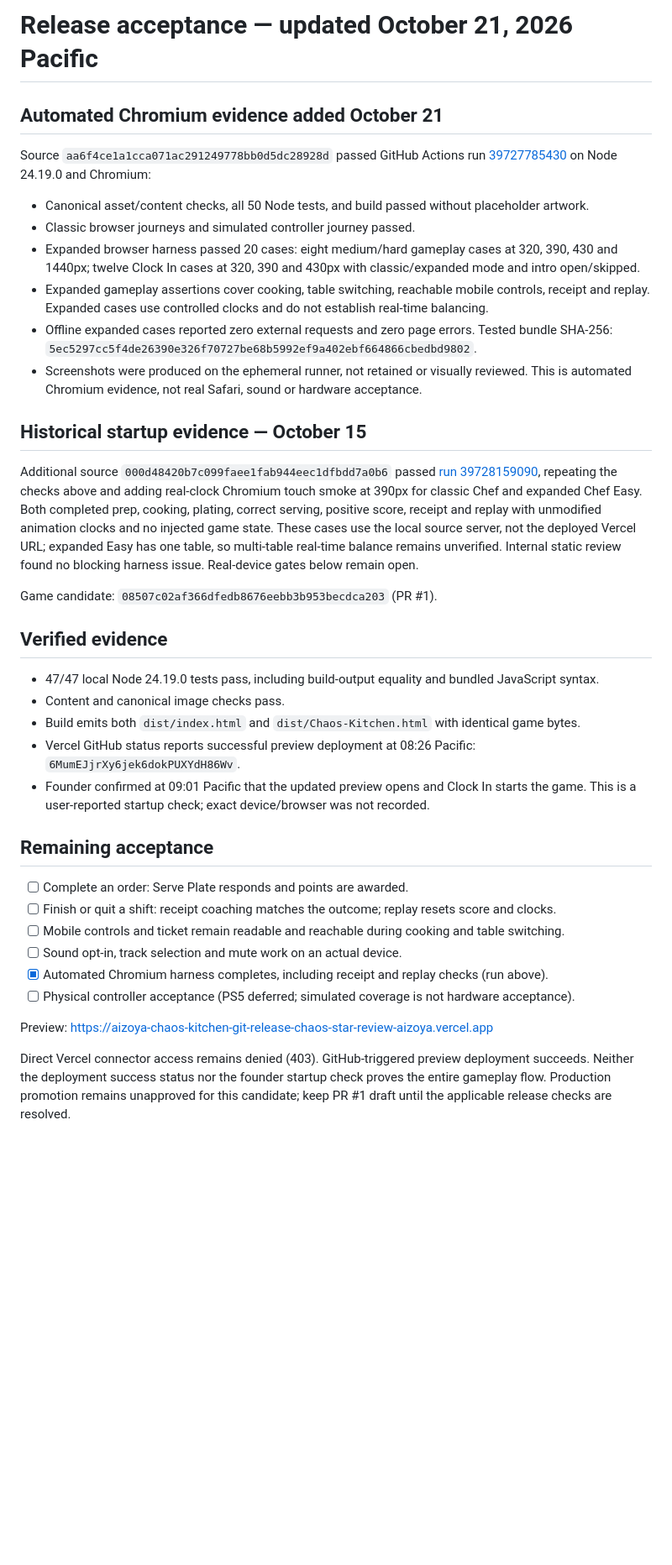
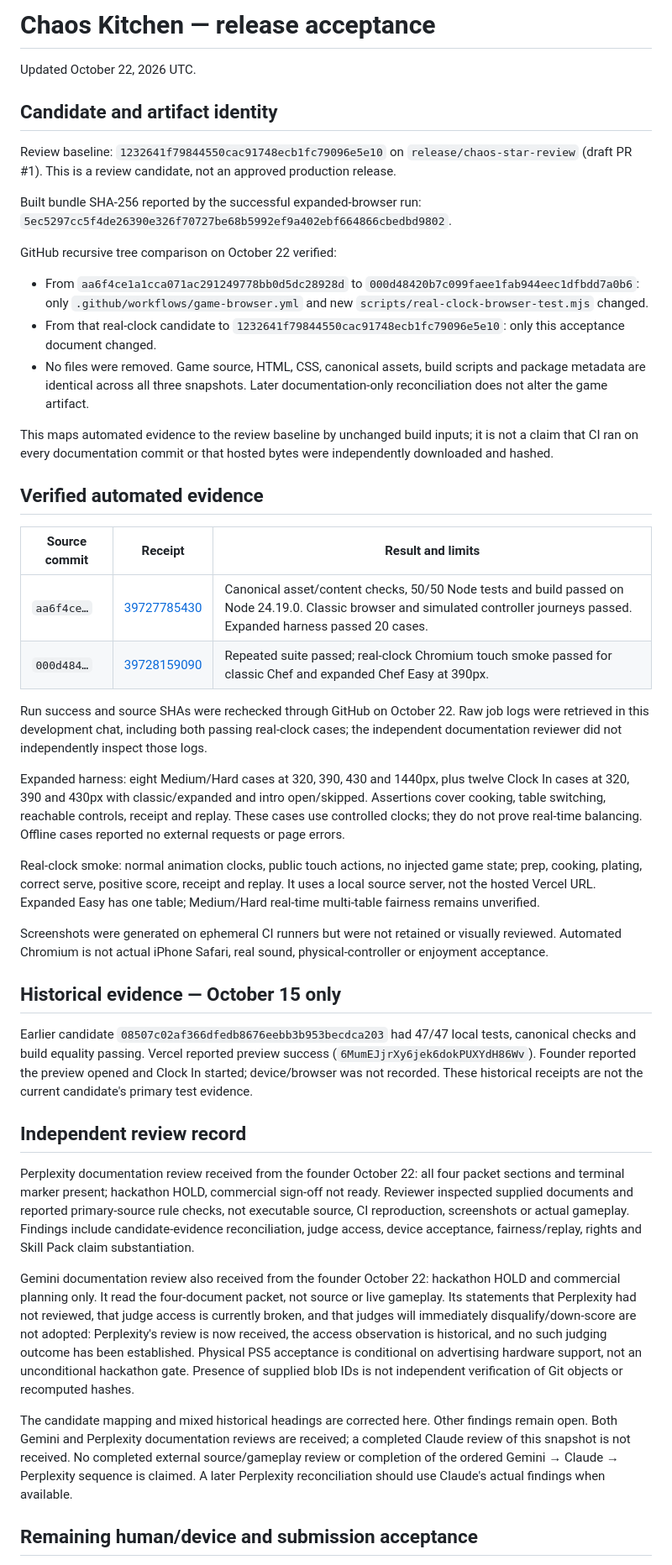
Before and after one commit to aizoya/chaos-kitchen, a Markdown page: devpost/release-acceptance.md, the part around one of its changes. Shown at 84% size. Rendered like a GitHub page; blank space fills up the shorter version.

Commit message:
docs: reconcile candidate evidence and independent review limitations

```diff
--- a/devpost/release-acceptance.md
+++ b/devpost/release-acceptance.md
@@ -1,39 +1,45 @@
-# Release acceptance — updated October 21, 2026 Pacific
+# Chaos Kitchen — release acceptance
+Updated October 22, 2026 UTC.
 
-## Automated Chromium evidence added October 21
+## Candidate and artifact identity
 
-Source `aa6f4ce1a1cca071ac291249778bb0d5dc28928d` passed GitHub Actions run [39727785430](https://github.com/aizoya/chaos-kitchen/actions/runs/39727785430) on Node 24.19.0 and Chromium:
+Review baseline: `1232641f79844550cac91748ecb1fc79096e5e10` on `release/chaos-star-review` (draft PR #1). This is a review candidate, not an approved production release.
 
-- Canonical asset/content checks, all 50 Node tests, and build passed without placeholder artwork.
-- Classic browser journeys and simulated controller journey passed.
-- Expanded browser harness passed 20 cases: eight medium/hard gameplay cases at 320, 390, 430 and 1440px; twelve Clock In cases at 320, 390 and 430px with classic/expanded mode and intro open/skipped.
-- Expanded gameplay assertions cover cooking, table switching, reachable mobile controls, receipt and replay. Expanded cases use controlled clocks and do not establish real-time balancing.
-- Offline expanded cases reported zero external requests and zero page errors. Tested bundle SHA-256: `5ec5297cc5f4de26390e326f70727be68b5992ef9a402ebf664866cbedbd9802`.
-- Screenshots were produced on the ephemeral runner, not retained or visually reviewed. This is automated Chromium evidence, not real Safari, sound or hardware acceptance.
+Built bundle SHA-256 reported by the successful expanded-browser run: `5ec5297cc5f4de26390e326f70727be68b5992ef9a402ebf664866cbedbd9802`.
 
-## Historical startup evidence — October 15
+GitHub recursive tree comparison on October 22 verified:
+- From `aa6f4ce1a1cca071ac291249778bb0d5dc28928d` to `000d48420b7c099faee1fab944eec1dfbdd7a0b6`: only `.github/workflows/game-browser.yml` and new `scripts/real-clock-browser-test.mjs` changed.
+- From that real-clock candidate to `1232641f79844550cac91748ecb1fc79096e5e10`: only this acceptance document changed.
+- No files were removed. Game source, HTML, CSS, canonical assets, build scripts and package metadata are identical across all three snapshots. Later documentation-only reconciliation does not alter the game artifact.
 
-Additional source `000d48420b7c099faee1fab944eec1dfbdd7a0b6` passed [run 39728159090](https://github.com/aizoya/chaos-kitchen/actions/runs/39728159090), repeating the checks above and adding real-clock Chromium touch smoke at 390px for classic Chef and expanded Chef Easy. Both completed prep, cooking, plating, correct serving, positive score, receipt and replay with unmodified animation clocks and no injected game state. These cases use the local source server, not the deployed Vercel URL; expanded Easy has one table, so multi-table real-time balance remains unverified. Internal static review found no blocking harness issue. Real-device gates below remain open.
+This maps automated evidence to the review baseline by unchanged build inputs; it is not a claim that CI ran on every documentation commit or that hosted bytes were independently downloaded and hashed.
 
-Game candidate: `08507c02af366dfedb8676eebb3b953becdca203` (PR #1).
+## Verified automated evidence
 
-## Verified evidence
+| Source commit | Receipt | Result and limits |
+| --- | --- | --- |
+| `aa6f4ce…` | [39727785430](https://github.com/aizoya/chaos-kitchen/actions/runs/39727785430) | Canonical asset/content checks, 50/50 Node tests and build passed on Node 24.19.0. Classic browser and simulated controller journeys passed. Expanded harness passed 20 cases. |
+| `000d484…` | [39728159090](https://github.com/aizoya/chaos-kitchen/actions/runs/39728159090) | Repeated suite passed; real-clock Chromium touch smoke passed for classic Chef and expanded Chef Easy at 390px. |
 
-- 47/47 local Node 24.19.0 tests pass, including build-output equality and bundled JavaScript syntax.
-- Content and canonical image checks pass.
-- Build emits both `dist/index.html` and `dist/Chaos-Kitchen.html` with identical game bytes.
-- Vercel GitHub status reports successful preview deployment at 08:26 Pacific: `6MumEJjrXy6jek6dokPUXYdH86Wv`.
-- Founder confirmed at 09:01 Pacific that the updated preview opens and Clock In starts the game. This is a user-reported startup check; exact device/browser was not recorded.
+Run success and source SHAs were rechecked through GitHub on October 22. Raw job logs were retrieved in this development chat, including both passing real-clock cases; the independent documentation reviewer did not independently inspect those logs.
 
-## Remaining acceptance
+Expanded harness: eight Medium/Hard cases at 320, 390, 430 and 1440px, plus twelve Clock In cases at 320, 390 and 430px with classic/expanded and intro open/skipped. Assertions cover cooking, table switching, reachable controls, receipt and replay. These cases use controlled clocks; they do not prove real-time balancing. Offline cases reported no external requests or page errors.
 
-- [ ] Complete an order: Serve Plate responds and points are awarded.
-- [ ] Finish or quit a shift: receipt coaching matches the outcome; replay resets score and clocks.
-- [ ] Mobile controls and ticket remain readable and reachable during cooking and table switching.
-- [ ] Sound opt-in, track selection and mute work on an actual device.
-- [x] Automated Chromium harness completes, including receipt and replay checks (run above).
-- [ ] Physical controller acceptance (PS5 deferred; simulated coverage is not hardware acceptance).
+Real-clock smoke: normal animation clocks, public touch actions, no injected game state; prep, cooking, plating, correct serve, positive score, receipt and replay. It uses a local source server, not the hosted Vercel URL. Expanded Easy has one table; Medium/Hard real-time multi-table fairness remains unverified.
 
-Preview: https://aizoya-chaos-kitchen-git-release-chaos-star-review-aizoya.vercel.app
+Screenshots were generated on ephemeral CI runners but were not retained or visually reviewed. Automated Chromium is not actual iPhone Safari, real sound, physical-controller or enjoyment acceptance.
 
-Direct Vercel connector access remains denied (403). GitHub-triggered preview deployment succeeds. Neither the deployment success status nor the founder startup check proves the entire gameplay flow. Production promotion remains unapproved for this candidate; keep PR #1 draft until the applicable release checks are resolved.
+## Historical evidence — October 15 only
+
+Earlier candidate `08507c02af366dfedb8676eebb3b953becdca203` had 47/47 local tests, canonical checks and build equality passing. Vercel reported preview success (`6MumEJjrXy6jek6dokPUXYdH86Wv`). Founder reported the preview opened and Clock In started; device/browser was not recorded. These historical receipts are not the current candidate's primary test evidence.
+
+## Independent review record
+
+Perplexity documentation review received from the founder October 22: all four packet sections and terminal marker present; hackathon HOLD, commercial sign-off not ready. Reviewer inspected supplied documents and reported primary-source rule checks, not executable source, CI reproduction, screenshots or actual gameplay. Findings include candidate-evidence reconciliation, judge access, device acceptance, fairness/replay, rights and Skill Pack claim substantiation.
+
+Gemini documentation review also received from the founder October 22: hackathon HOLD and commercial planning only. It read the four-document packet, not source or live gameplay. Its statements that Perplexity had not reviewed, that judge access is currently broken, and that judges will immediately disqualify/down-score are not adopted: Perplexity's review is now received, the access observation is historical, and no such judging outcome has been established. Physical PS5 acceptance is conditional on advertising hardware support, not an unconditional hackathon gate. Presence of supplied blob IDs is not independent verification of Git objects or recomputed hashes.
+
+The candidate mapping and mixed historical headings are corrected here. Other findings remain open. Both Gemini and Perplexity documentation reviews are received; a completed Claude review of this snapshot is not received. No completed external source/gameplay review or completion of the ordered Gemini → Claude → Perplexity sequence is claimed. A later Perplexity reconciliation should use Claude's actual findings when available.
+
+## Remaining human/device and submission acceptance
+
```
Also changed, not shown: other parts of devpost/release-acceptance.md (+14 -0 lines), devpost/final-countdown.md (+4 -4 lines).
